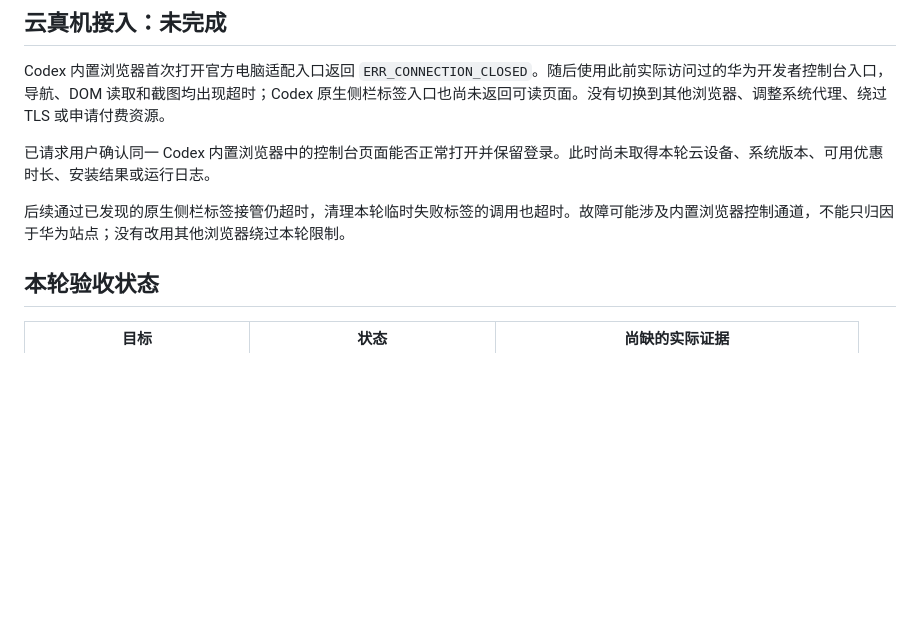
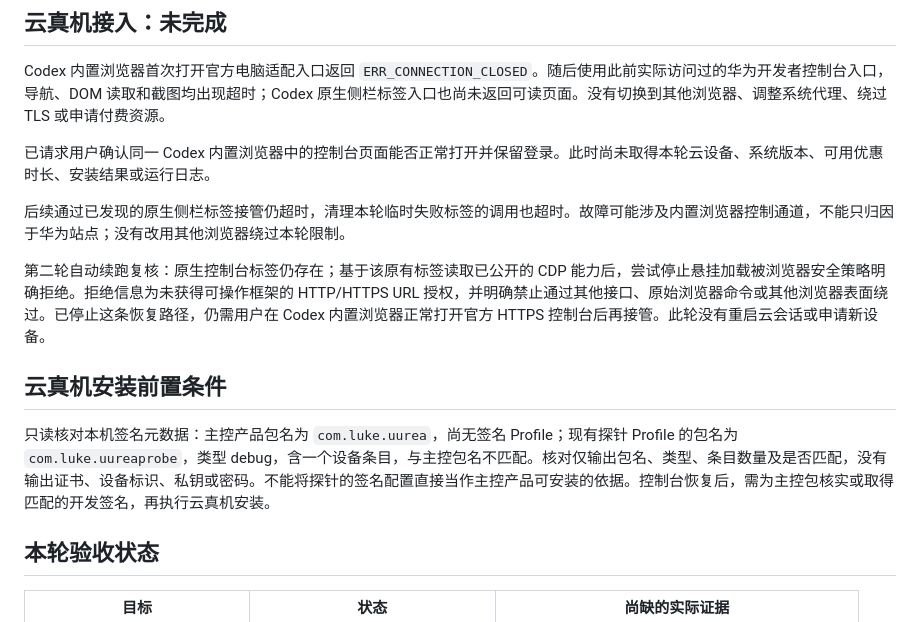
Before and after one commit to lukedd666-sudo/UU-HarmonyOS, a Markdown page: docs/验收/2026-10-20-Mac双向云真机.md, the part around the change. Rendered like a GitHub page; blank space fills up the shorter version.

Commit message:
docs: verify cloud install prerequisites and browser denial

```diff
--- a/docs/验收/2026-10-20-Mac双向云真机.md
+++ b/docs/验收/2026-10-20-Mac双向云真机.md
@@ -32,6 +32,12 @@ Codex 内置浏览器首次打开官方电脑适配入口返回 `ERR_CONNECTION_
 
 后续通过已发现的原生侧栏标签接管仍超时，清理本轮临时失败标签的调用也超时。故障可能涉及内置浏览器控制通道，不能只归因于华为站点；没有改用其他浏览器绕过本轮限制。
 
+第二轮自动续跑复核：原生控制台标签仍存在；基于该原有标签读取已公开的 CDP 能力后，尝试停止悬挂加载被浏览器安全策略明确拒绝。拒绝信息为未获得可操作框架的 HTTP/HTTPS URL 授权，并明确禁止通过其他接口、原始浏览器命令或其他浏览器表面绕过。已停止这条恢复路径，仍需用户在 Codex 内置浏览器正常打开官方 HTTPS 控制台后再接管。此轮没有重启云会话或申请新设备。
+
+## 云真机安装前置条件
+
+只读核对本机签名元数据：主控产品包名为 `com.luke.uurea`，尚无签名 Profile；现有探针 Profile 的包名为 `com.luke.uureaprobe`，类型 debug，含一个设备条目，与主控包名不匹配。核对仅输出包名、类型、条目数量及是否匹配，没有输出证书、设备标识、私钥或密码。不能将探针的签名配置直接当作主控产品可安装的依据。控制台恢复后，需为主控包核实或取得匹配的开发签名，再执行云真机安装。
+
 ## 本轮验收状态
 
 | 目标 | 状态 | 尚缺的实际证据 |
```
